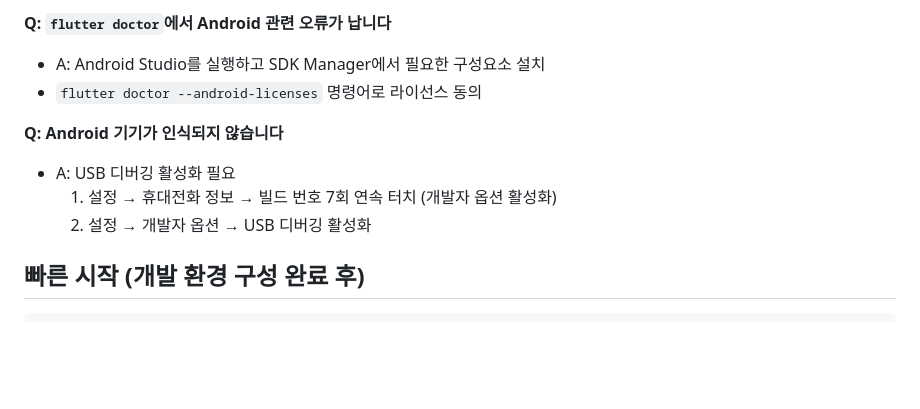
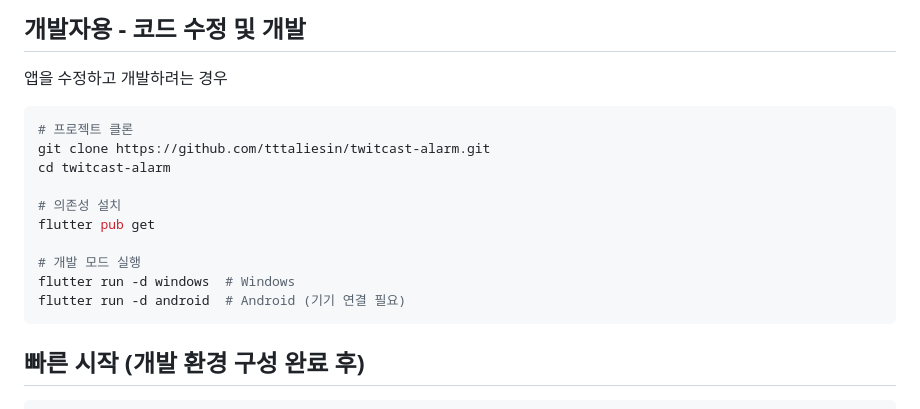
Before and after one commit to tttaliesin/twitcast-alarm, a Markdown page: README.md, the part around one of its changes. Rendered like a GitHub page; blank space fills up the shorter version.

````diff
--- a/README.md
+++ b/README.md
@@ -101,12 +85,20 @@ flutter build apk --release
 
-**Q: `flutter doctor`에서 Android 관련 오류가 납니다**
-- A: Android Studio를 실행하고 SDK Manager에서 필요한 구성요소 설치
-- `flutter doctor --android-licenses` 명령어로 라이선스 동의
+## 개발자용 - 코드 수정 및 개발
 
-**Q: Android 기기가 인식되지 않습니다**
-- A: USB 디버깅 활성화 필요
-  1. 설정 → 휴대전화 정보 → 빌드 번호 7회 연속 터치 (개발자 옵션 활성화)
-  2. 설정 → 개발자 옵션 → USB 디버깅 활성화
+앱을 수정하고 개발하려는 경우
+
+```bash
+# 프로젝트 클론
+git clone https://github.com/tttaliesin/twitcast-alarm.git
+cd twitcast-alarm
+
+# 의존성 설치
+flutter pub get
+
+# 개발 모드 실행
+flutter run -d windows  # Windows
+flutter run -d android  # Android (기기 연결 필요)
+```
 
 ## 빠른 시작 (개발 환경 구성 완료 후)
 
````
Also changed, not shown: other parts of README.md (+31 -47 lines).
